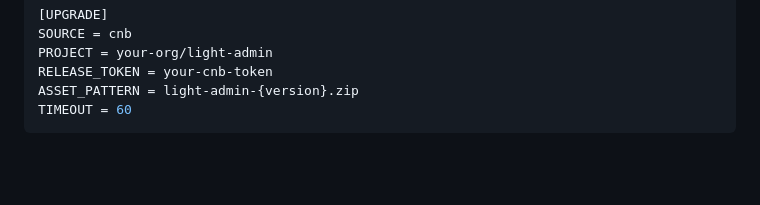
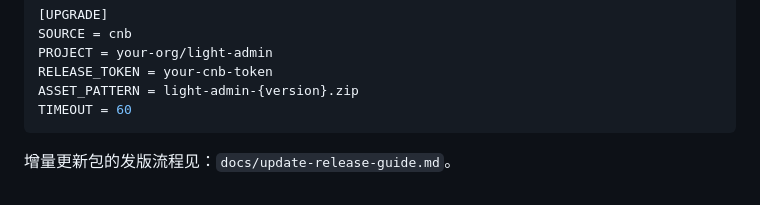
Before and after one commit to softxx/light-admin, a Markdown page: docs/version-management-center-plan.md, the part around the change. Rendered like a GitHub page; blank space fills up the shorter version.

````diff
--- a/docs/version-management-center-plan.md
+++ b/docs/version-management-center-plan.md
@@ -427,3 +427,5 @@ RELEASE_TOKEN = your-cnb-token
 ASSET_PATTERN = light-admin-{version}.zip
 TIMEOUT = 60
 ```
+
+增量更新包的发版流程见：`docs/update-release-guide.md`。
````
Also changed, not shown: docs/update-release-guide.md (added, +231 -0 lines).
